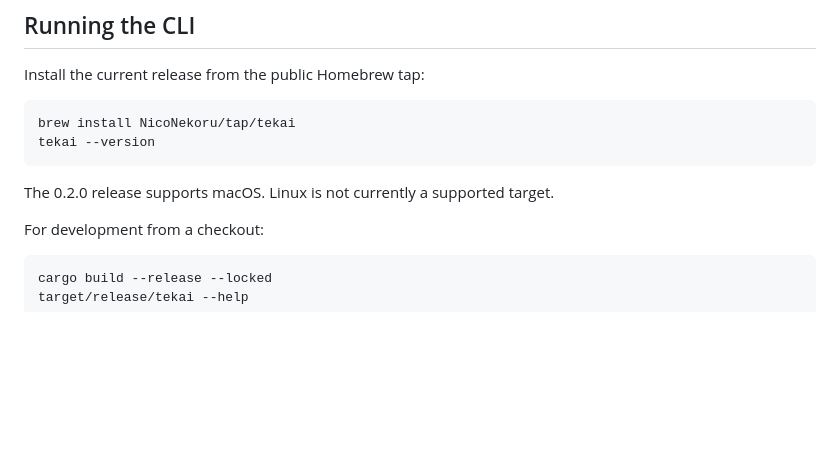
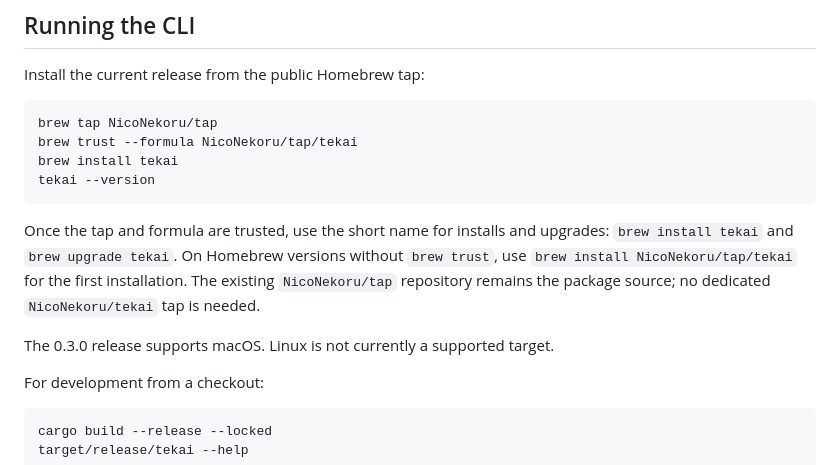
Before and after one commit to NicoNekoru/tekai, a Markdown page: docs/usage.md, the part around the change. GitHub-like rendering; blank space fills up the shorter version.

````diff
--- a/docs/usage.md
+++ b/docs/usage.md
@@ -9,11 +9,19 @@ Every subcommand also supports the equivalent `tekai help <command>` form.
 Install the current release from the public Homebrew tap:
 
 ```sh
-brew install NicoNekoru/tap/tekai
+brew tap NicoNekoru/tap
+brew trust --formula NicoNekoru/tap/tekai
+brew install tekai
 tekai --version
 ```
 
-The 0.2.0 release supports macOS. Linux is not currently a supported target.
+Once the tap and formula are trusted, use the short name for installs and
+upgrades: `brew install tekai` and `brew upgrade tekai`. On Homebrew versions
+without `brew trust`, use `brew install NicoNekoru/tap/tekai` for the first
+installation. The existing `NicoNekoru/tap` repository remains the package
+source; no dedicated `NicoNekoru/tekai` tap is needed.
+
+The 0.3.0 release supports macOS. Linux is not currently a supported target.
 
 For development from a checkout:
 
````
Also changed, not shown: README.md (+7 -1 lines).
